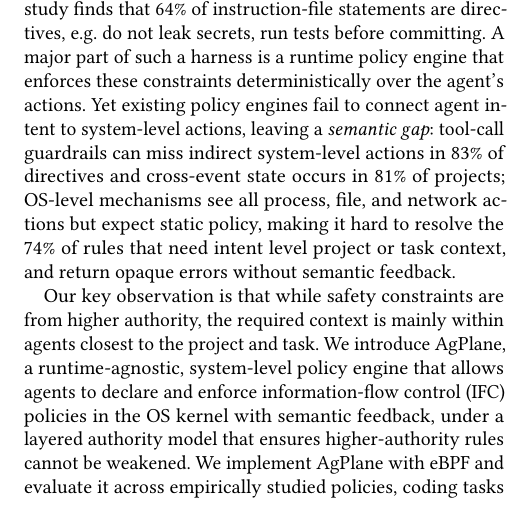
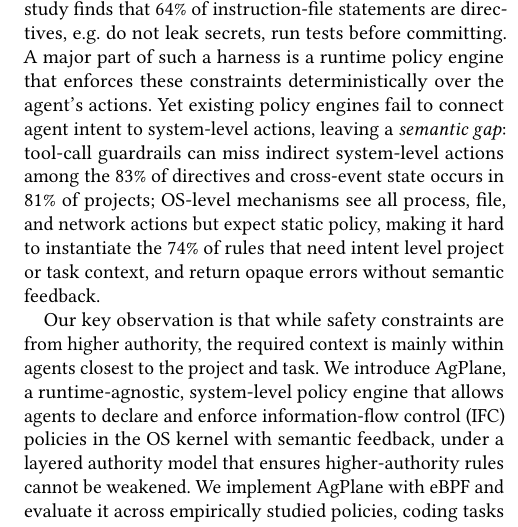
Before and after one commit to yunwei37/actplane-atc, a LaTeX paper (main.tex): part of one column of page 1 of 15, cut so that both start at the same text, the shorter picture padded with empty space. Compiled offline with pdfLaTeX.

Commit message:
Refine language for clarity in the discussion of policy engine limitations

```diff
--- a/main.tex
+++ b/main.tex
@@ -29,11 +29,11 @@
 enforces these constraints deterministically over the agent's actions.
 Yet existing policy engines fail to connect agent intent to system-level actions, leaving a \emph{semantic gap}:
 tool-call guardrails can miss indirect system-level
-actions in 83\% of directives and cross-event state
+actions among the 83\% of directives and cross-event state
 occurs in 81\% of projects; OS-level mechanisms see all process,
  file, and
 network actions but expect static policy, making it
-hard to resolve the 74\% of rules that
+hard to instantiate the 74\% of rules that
 need intent level project or task context,
 and return opaque errors without semantic feedback.
 
```
